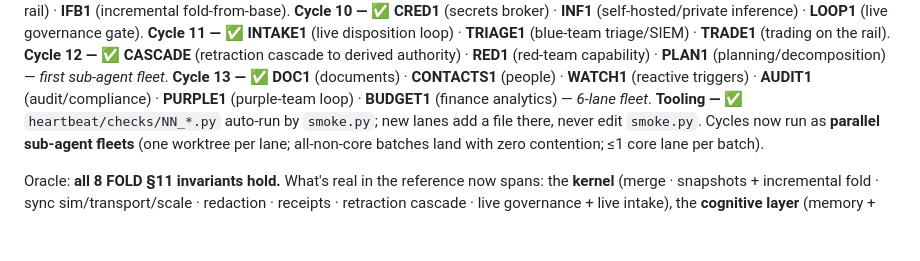
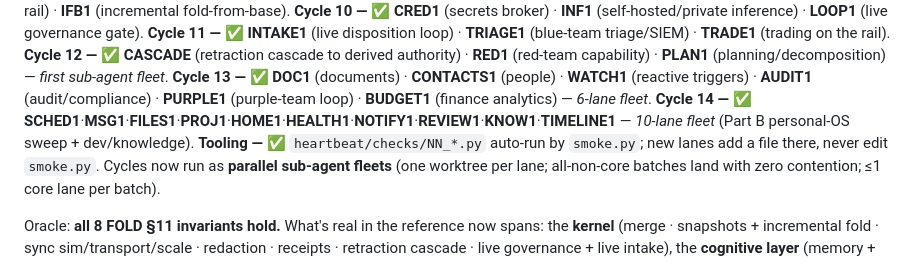
Before and after one commit to Judgernaut777/Decima, a Markdown page: docs/BACKLOG.md, the part around the change. GitHub-like rendering; blank space fills up the shorter version.

Commit message:
Docs: record Cycle 14 — 10-lane fleet (scheduling, messaging, files, projects, home, health, notify, review, knowledge, timeline)

```diff
--- a/docs/BACKLOG.md
+++ b/docs/BACKLOG.md
@@ -20,6 +20,7 @@ who can take it, and how not to collide.**
 **Cycle 11 — ✅** **INTAKE1** (live disposition loop) · **TRIAGE1** (blue-team triage/SIEM) · **TRADE1** (trading on the rail).
 **Cycle 12 — ✅** **CASCADE** (retraction cascade to derived authority) · **RED1** (red-team capability) · **PLAN1** (planning/decomposition) — *first sub-agent fleet*.
 **Cycle 13 — ✅** **DOC1** (documents) · **CONTACTS1** (people) · **WATCH1** (reactive triggers) · **AUDIT1** (audit/compliance) · **PURPLE1** (purple-team loop) · **BUDGET1** (finance analytics) — *6-lane fleet*.
+**Cycle 14 — ✅** **SCHED1**·**MSG1**·**FILES1**·**PROJ1**·**HOME1**·**HEALTH1**·**NOTIFY1**·**REVIEW1**·**KNOW1**·**TIMELINE1** — *10-lane fleet* (Part B personal-OS sweep + dev/knowledge).
 **Tooling — ✅** `heartbeat/checks/NN_*.py` auto-run by `smoke.py`; new lanes add a file there, never edit `smoke.py`. Cycles now run as **parallel sub-agent fleets** (one worktree per lane; all-non-core batches land with zero contention; ≤1 core lane per batch).
 
 Oracle: **all 8 FOLD §11 invariants hold.** What's real in the reference now spans: the **kernel**
```
